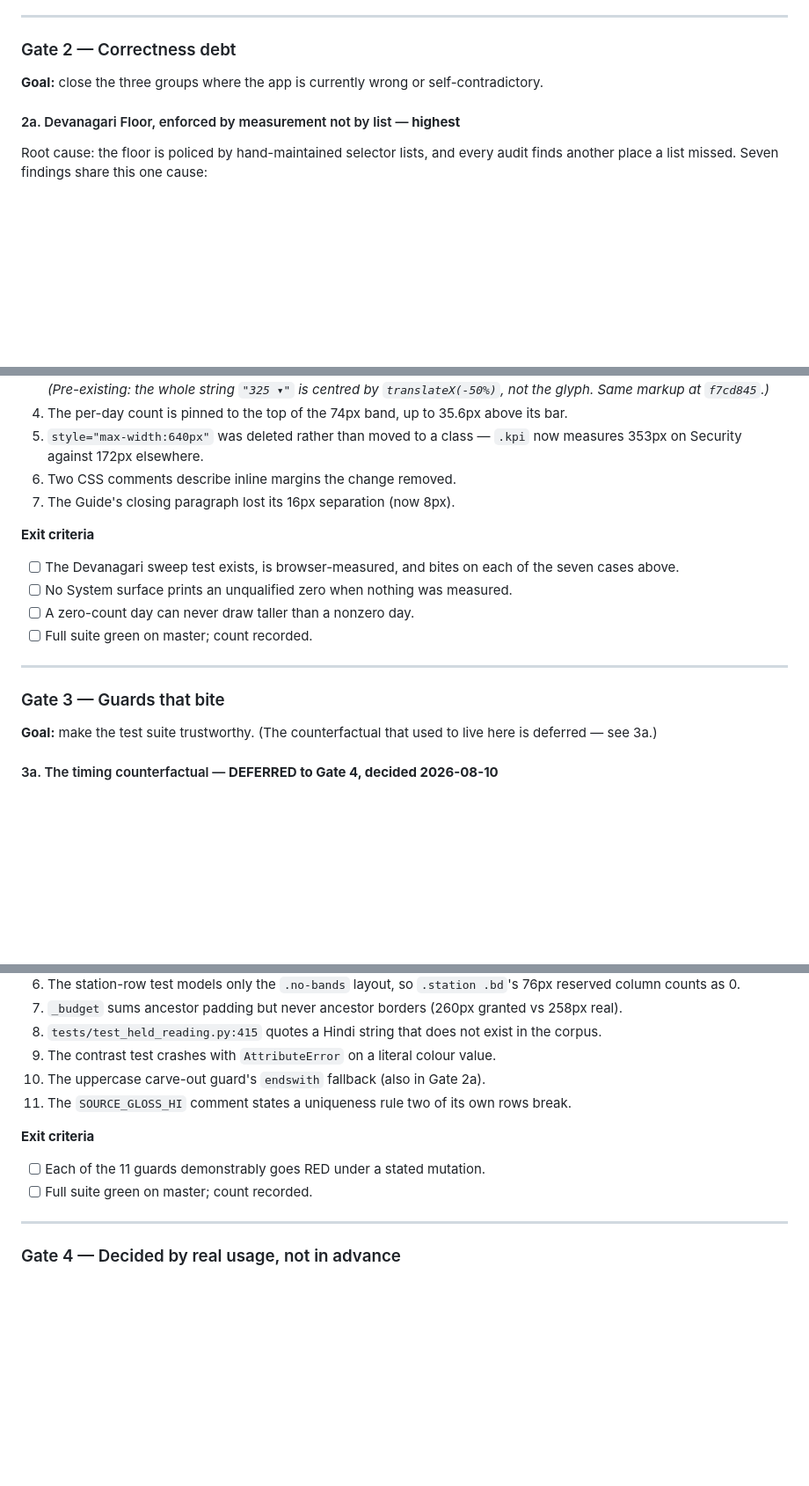
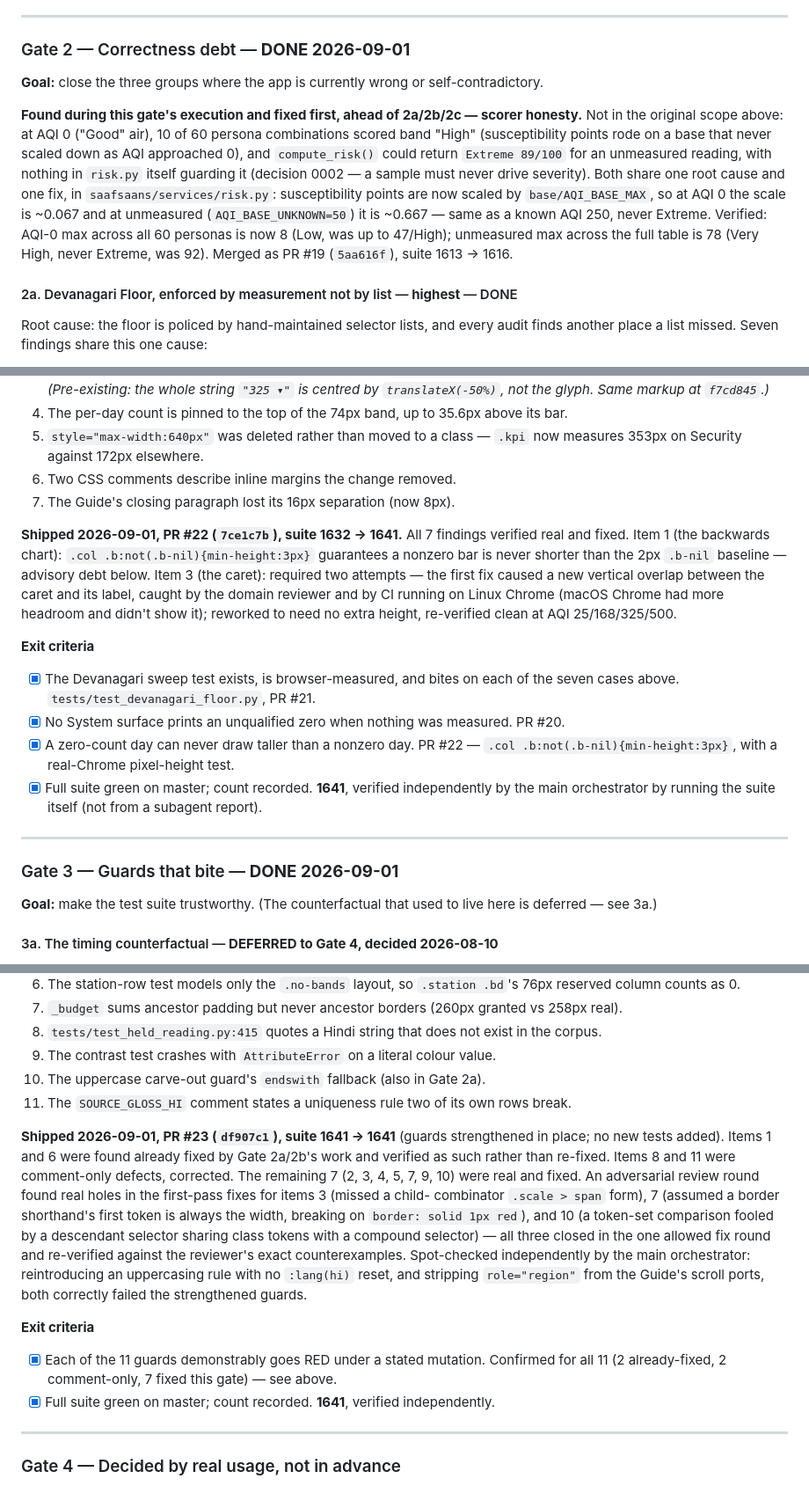
Before and after one commit to imrohitagrawal/saaf-saans, a Markdown page: docs/PLAN-gates.md, 3 parts joined by grey strips. Shown at 88% size. Drawn GitHub-style; blank space fills up the shorter version.

```diff
--- a/docs/PLAN-gates.md
+++ b/docs/PLAN-gates.md
@@ -877,11 +878,24 @@ owner's call on whether an uneven foot is worth spending copy on at all.
 
 ---
 
-### Gate 2 — Correctness debt
+### Gate 2 — Correctness debt — **DONE 2026-09-01**
 
 **Goal:** close the three groups where the app is currently wrong or self-contradictory.
 
-#### 2a. Devanagari Floor, enforced by measurement not by list — **highest**
+**Found during this gate's execution and fixed first, ahead of 2a/2b/2c — scorer
+honesty.** Not in the original scope above: at AQI 0 ("Good" air), 10 of 60 persona
+combinations scored band "High" (susceptibility points rode on a base that never scaled
+down as AQI approached 0), and `compute_risk()` could return `Extreme 89/100` for an
+unmeasured reading, with nothing in `risk.py` itself guarding it (decision 0002 — a
+sample must never drive severity). Both share one root cause and one fix, in
+`saafsaans/services/risk.py`: susceptibility points are now scaled by
+`base/AQI_BASE_MAX`, so at AQI 0 the scale is ~0.067 and at unmeasured
+(`AQI_BASE_UNKNOWN=50`) it is ~0.667 — same as a known AQI 250, never Extreme. Verified:
+AQI-0 max across all 60 personas is now 8 (Low, was up to 47/High); unmeasured max across
+the full table is 78 (Very High, never Extreme, was 92). Merged as PR #19
+(`5aa616f`), suite 1613 → 1616.
+
+#### 2a. Devanagari Floor, enforced by measurement not by list — **highest** — DONE
 
 Root cause: the floor is policed by hand-maintained selector lists, and every audit
 finds another place a list missed. Seven findings share this one cause:
@@ -948,17 +978,27 @@ test that separates "measured zero" from "not measured".
 6. Two CSS comments describe inline margins the change removed.
 7. The Guide's closing paragraph lost its 16px separation (now 8px).
 
+**Shipped 2026-09-01, PR #22 (`7ce1c7b`), suite 1632 → 1641.** All 7 findings verified
+real and fixed. Item 1 (the backwards chart): `.col .b:not(.b-nil){min-height:3px}`
+guarantees a nonzero bar is never shorter than the 2px `.b-nil` baseline — advisory debt
+below. Item 3 (the caret): required two attempts — the first fix caused a new vertical
+overlap between the caret and its label, caught by the domain reviewer and by CI running
+on Linux Chrome (macOS Chrome had more headroom and didn't show it); reworked to need no
+extra height, re-verified clean at AQI 25/168/325/500.
+
 **Exit criteria**
 
-- [ ] The Devanagari sweep test exists, is browser-measured, and bites on each of the
-      seven cases above.
-- [ ] No System surface prints an unqualified zero when nothing was measured.
-- [ ] A zero-count day can never draw taller than a nonzero day.
-- [ ] Full suite green on master; count recorded.
+- [x] The Devanagari sweep test exists, is browser-measured, and bites on each of the
+      seven cases above. `tests/test_devanagari_floor.py`, PR #21.
+- [x] No System surface prints an unqualified zero when nothing was measured. PR #20.
+- [x] A zero-count day can never draw taller than a nonzero day. PR #22 —
+      `.col .b:not(.b-nil){min-height:3px}`, with a real-Chrome pixel-height test.
+- [x] Full suite green on master; count recorded. **1641**, verified independently by
+      the main orchestrator by running the suite itself (not from a subagent report).
 
 ---
 
-### Gate 3 — Guards that bite
+### Gate 3 — Guards that bite — **DONE 2026-09-01**
 
 **Goal:** make the test suite trustworthy. (The counterfactual that used to live here is
 deferred — see 3a.)
@@ -997,10 +1037,24 @@ The honest number that ships instead is the **activity** ratio, in Gate 1b.
 10. The uppercase carve-out guard's `endswith` fallback (also in Gate 2a).
 11. The `SOURCE_GLOSS_HI` comment states a uniqueness rule two of its own rows break.
 
+**Shipped 2026-09-01, PR #23 (`df907c1`), suite 1641 → 1641** (guards strengthened in
+place; no new tests added). Items 1 and 6 were found already fixed by Gate 2a/2b's work
+and verified as such rather than re-fixed. Items 8 and 11 were comment-only defects,
+corrected. The remaining 7 (2, 3, 4, 5, 7, 9, 10) were real and fixed. An adversarial
+review round found real holes in the first-pass fixes for items 3 (missed a child-
+combinator `.scale > span` form), 7 (assumed a border shorthand's first token is always
+the width, breaking on `border: solid 1px red`), and 10 (a token-set comparison fooled by
+a descendant selector sharing class tokens with a compound selector) — all three closed
+in the one allowed fix round and re-verified against the reviewer's exact counterexamples.
+Spot-checked independently by the main orchestrator: reintroducing an uppercasing rule
+with no `:lang(hi)` reset, and stripping `role="region"` from the Guide's scroll ports,
+both correctly failed the strengthened guards.
+
 **Exit criteria**
 
-- [ ] Each of the 11 guards demonstrably goes RED under a stated mutation.
-- [ ] Full suite green on master; count recorded.
+- [x] Each of the 11 guards demonstrably goes RED under a stated mutation. Confirmed for
+      all 11 (2 already-fixed, 2 comment-only, 7 fixed this gate) — see above.
+- [x] Full suite green on master; count recorded. **1641**, verified independently.
 
 ---
 
```
Also changed, not shown: other parts of docs/PLAN-gates.md (+36 -7 lines).
